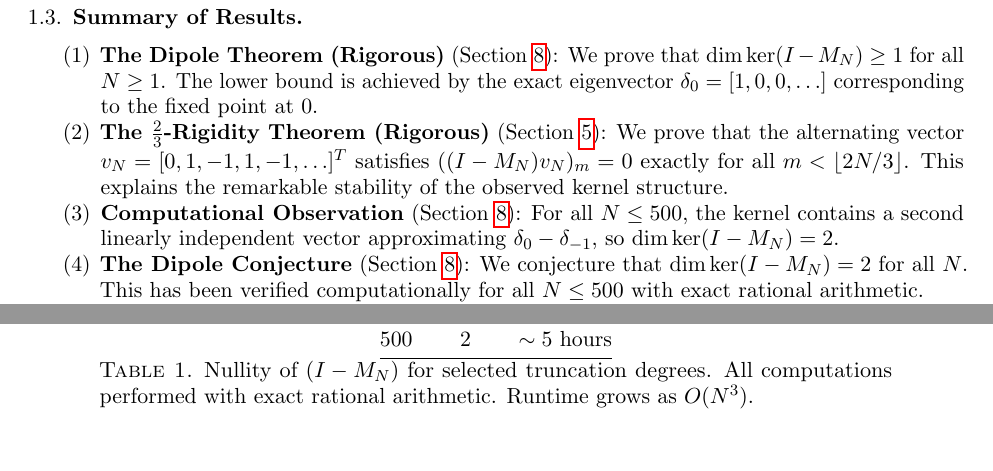
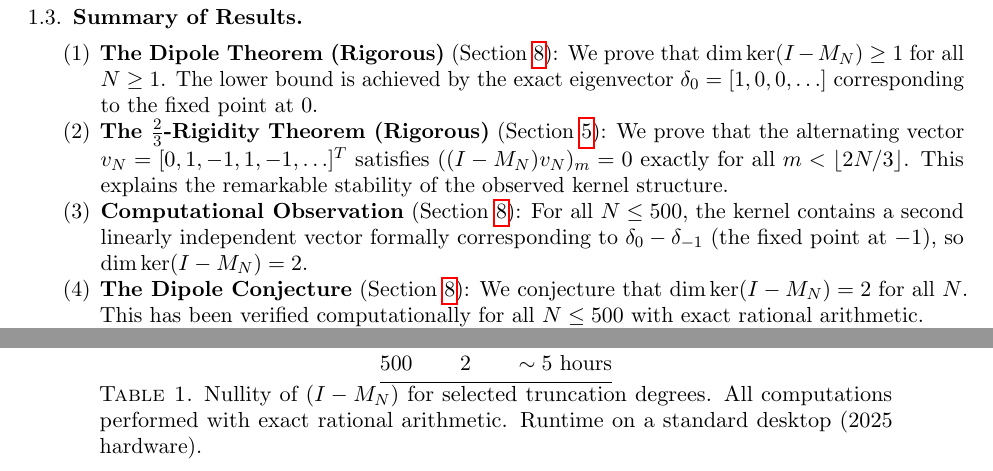
Before and after one commit to tomdif/collatz-mahler, a LaTeX paper (collatz-dipole-final.tex): two parts of pages 3 and 4 of 14, joined at a grey line, cut so that both start at the same text. Compiled offline with pdfLaTeX.

Commit message:
Add files via upload

```diff
--- a/collatz-dipole-final.tex
+++ b/collatz-dipole-final.tex
@@ -118,7 +118,8 @@ the remarkable stability of the observed kernel structure.
 
 \item \textbf{Computational Observation} (Section~\ref{sec:algebraic}):
 For all $N \leq 500$, the kernel contains a second linearly independent vector
-approximating $\delta_0 - \delta_{-1}$, so $\dim \ker(I - M_N) = 2$.
+formally corresponding to $\delta_0 - \delta_{-1}$ (the fixed point at $-1$),
+so $\dim \ker(I - M_N) = 2$.
 
 \item \textbf{The Dipole Conjecture} (Section~\ref{sec:algebraic}):
 We conjecture that $\dim \ker(I - M_N) = 2$ for all $N$. This has been verified
@@ -252,7 +253,7 @@ $N$ & Nullity & Runtime \\
 \bottomrule
 \end{tabular}
 \caption{Nullity of $(I - M_N)$ for selected truncation degrees. All computations
-performed with exact rational arithmetic. Runtime grows as $O(N^3)$.}
+performed with exact rational arithmetic. Runtime on a standard desktop (2025 hardware).}
 \label{tab:nullity}
 \end{table}
 
```
Also changed, not shown: collatz-dipole-final.tex (2 more changed lines).
